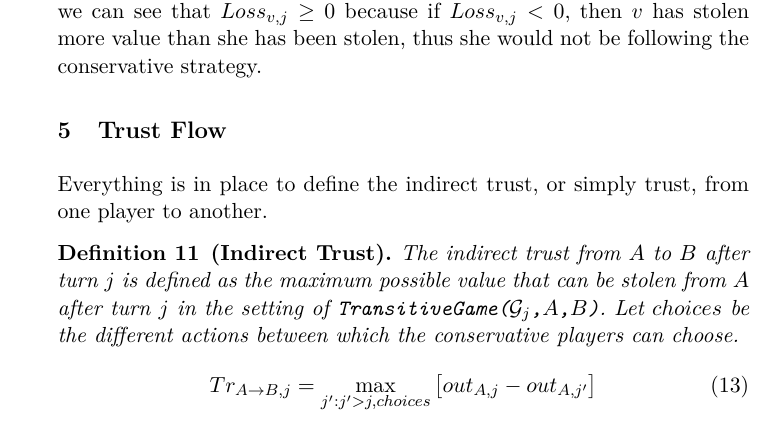
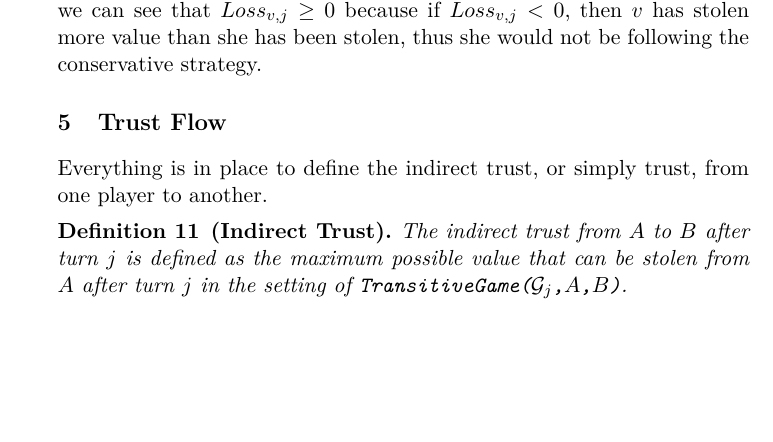
Before and after one commit to decrypto-org/TrustIsRisk, a LaTeX paper (paperEng.tex): part of page 11 of 30, cut so that both start at the same text, the shorter picture padded with empty space. Compiled offline with pdfLaTeX.

Commit message:
remove equation from indirect trust definition

```diff
--- a/paperEng.tex
+++ b/paperEng.tex
@@ -694,10 +694,10 @@ while (True)
 %          \wedge \forall v \in \mathcal{V} \setminus \{A,B\}, Strategy\left(v\right) = Conservative
 %       \end{gathered}
 %       \end{equation}
-       Let $choices$ be the different actions between which the conservative players can choose.
-       \begin{equation}
-          Tr_{A \rightarrow B, j} = \max\limits_{j' : j' > j, choices}{\left[out_{A,j} - out_{A,j'}\right]}
-       \end{equation}
+%       Let $choices$ be the different actions between which the conservative players can choose.
+%       \begin{equation}
+%          Tr_{A \rightarrow B, j} = \max\limits_{j' : j' > j, choices}{\left[out_{A,j} - out_{A,j'}\right]}
+%       \end{equation}
     \end{definition}
     The following theorem establishes that $Tr_{A \rightarrow B}$ is always finite.
     \begin{theorem}[Trust Convergence Theorem] \ \\
```
